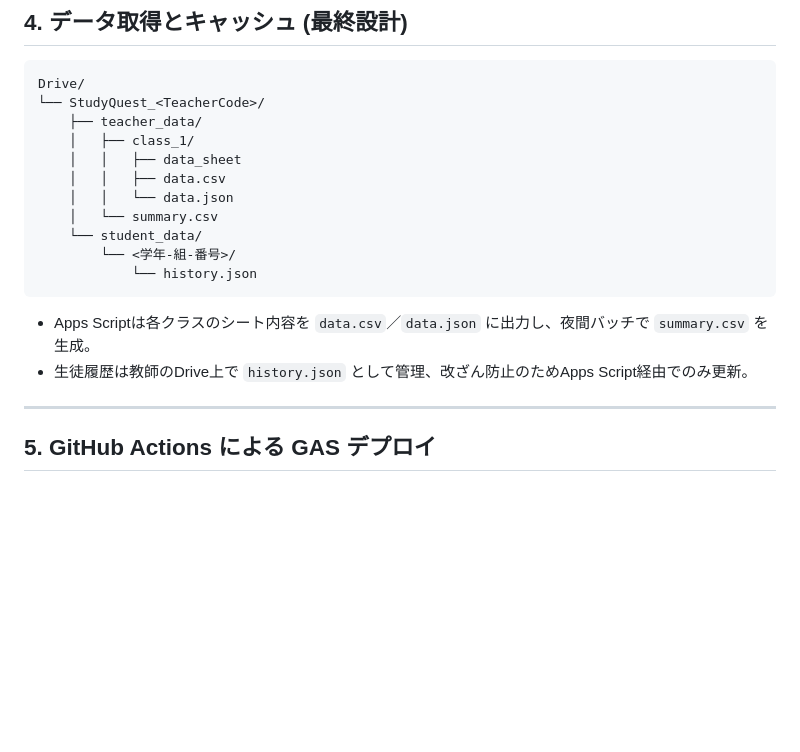
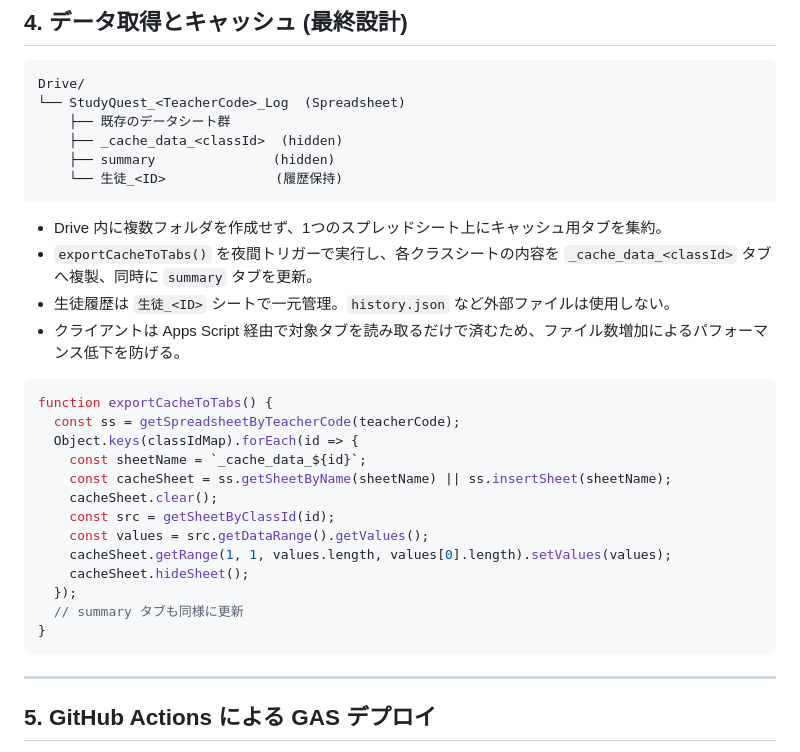
Before and after one commit to atariryuma/StudyQuest, a Markdown page: README.md, the part around the change. Rendered like a GitHub page; blank space fills up the shorter version.

Commit message:
docs: update cache strategy

````diff
--- a/README.md
+++ b/README.md
@@ -112,20 +112,33 @@ StudyQuest（仮称） – 小学校向けゲーミフィケーション型課
 
 ```
 Drive/
-└── StudyQuest_<TeacherCode>/
-    ├── teacher_data/
-    │   ├── class_1/
-    │   │   ├── data_sheet
-    │   │   ├── data.csv
-    │   │   └── data.json
-    │   └── summary.csv
-    └── student_data/
-        └── <学年-組-番号>/
-            └── history.json
+└── StudyQuest_<TeacherCode>_Log  (Spreadsheet)
+    ├── 既存のデータシート群
+    ├── _cache_data_<classId>  (hidden)
+    ├── summary               (hidden)
+    └── 生徒_<ID>              (履歴保持)
 ```
 
-* Apps Scriptは各クラスのシート内容を `data.csv`／`data.json` に出力し、夜間バッチで `summary.csv` を生成。
-* 生徒履歴は教師のDrive上で `history.json` として管理、改ざん防止のためApps Script経由でのみ更新。
+* Drive 内に複数フォルダを作成せず、1つのスプレッドシート上にキャッシュ用タブを集約。
+* `exportCacheToTabs()` を夜間トリガーで実行し、各クラスシートの内容を `_cache_data_<classId>` タブへ複製、同時に `summary` タブを更新。
+* 生徒履歴は `生徒_<ID>` シートで一元管理。`history.json` など外部ファイルは使用しない。
+* クライアントは Apps Script 経由で対象タブを読み取るだけで済むため、ファイル数増加によるパフォーマンス低下を防げる。
+
+```javascript
+function exportCacheToTabs() {
+  const ss = getSpreadsheetByTeacherCode(teacherCode);
+  Object.keys(classIdMap).forEach(id => {
+    const sheetName = `_cache_data_${id}`;
+    const cacheSheet = ss.getSheetByName(sheetName) || ss.insertSheet(sheetName);
+    cacheSheet.clear();
+    const src = getSheetByClassId(id);
+    const values = src.getDataRange().getValues();
+    cacheSheet.getRange(1, 1, values.length, values[0].length).setValues(values);
+    cacheSheet.hideSheet();
+  });
+  // summary タブも同様に更新
+}
+```
 
 ---
 
````
